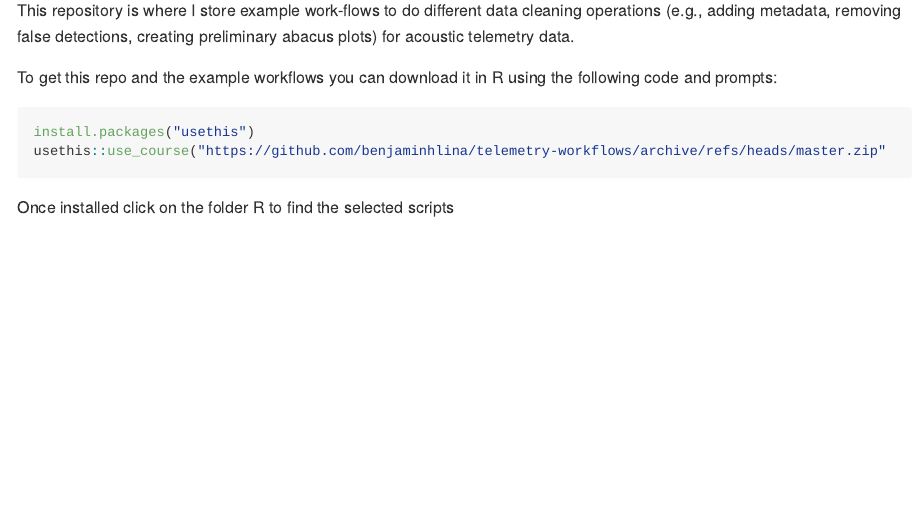
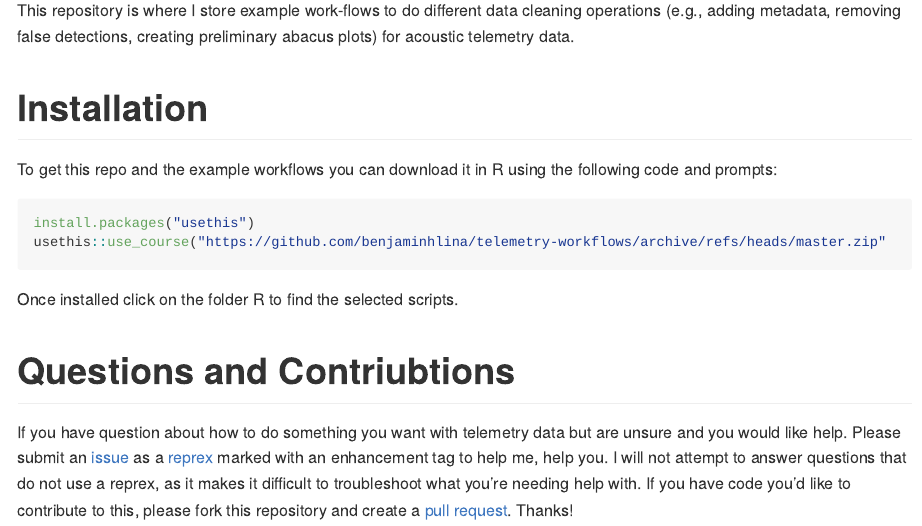
Before and after one commit to benjaminhlina/telemetry-workflows, an R Markdown document (README.Rmd): the page in a window 1100 px wide, from 110 px down. The pictures show the output file README.md that the author committed with the source, drawn offline in the style of GitHub.

Commit message:
Update Readme

````diff
--- a/README.Rmd
+++ b/README.Rmd
@@ -19,10 +19,14 @@ knitr::opts_chunk$set(
 This repository is where I store example work-flows to do different data cleaning
 operations (e.g., adding metadata, removing false detections, creating preliminary abacus plots) for acoustic telemetry data.
 
+# Installation
 To get this repo and the example workflows you can download it in R using the following code and prompts:
 ```{r download project, eval=FALSE}
 install.packages("usethis")
 usethis::use_course("https://github.com/benjaminhlina/telemetry-workflows/archive/refs/heads/master.zip"
 ```
 
-Once installed click on the folder R to find the selected scripts
+Once installed click on the folder R to find the selected scripts.
+
+# Questions and Contriubtions
+If you have question about how to do something you want with telemetry data but are unsure and you would like help. Please  submit an [issue](https://github.com/benjaminhlina/telemetry-workflows/issues) as a [reprex](https://reprex.tidyverse.org/) marked with an enhancement tag to help me, help you. I will not attempt to answer questions that do not use a reprex, as it makes it difficult to troubleshoot what you're needing help with. If you have code you'd like to contribute to this, please fork this repository and create a [pull request](https://github.com/benjaminhlina/telemetry-workflows/pulls). Thanks!
````
Also changed, not shown: README.md.
